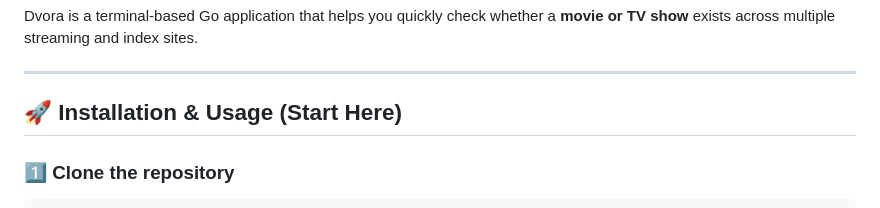
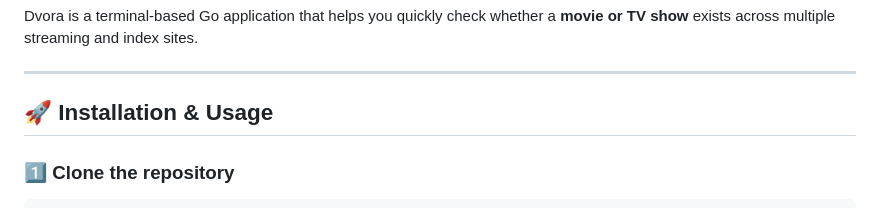
Before and after one commit to master-sauce/dvora, a Markdown page: README.md, the part around the change. Rendered like a GitHub page.

Commit message:
Fix formatting in README section headers

```diff
--- a/README.md
+++ b/README.md
@@ -4,7 +4,7 @@ Dvora is a terminal-based Go application that helps you quickly check whether a
 
 ---
 
-## 🚀 Installation & Usage (Start Here)
+## 🚀 Installation & Usage
 
 ### 1️⃣ Clone the repository
 
```
